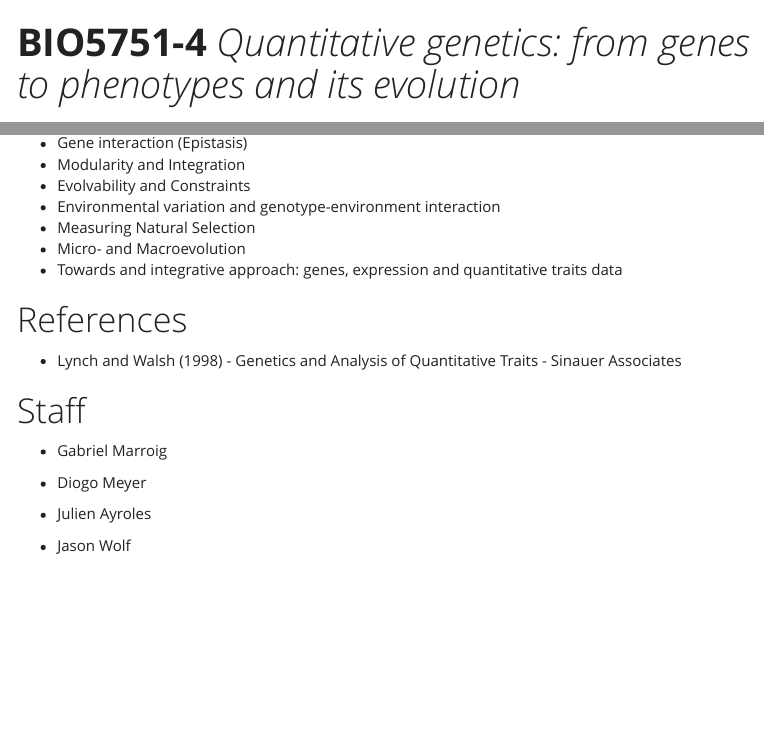
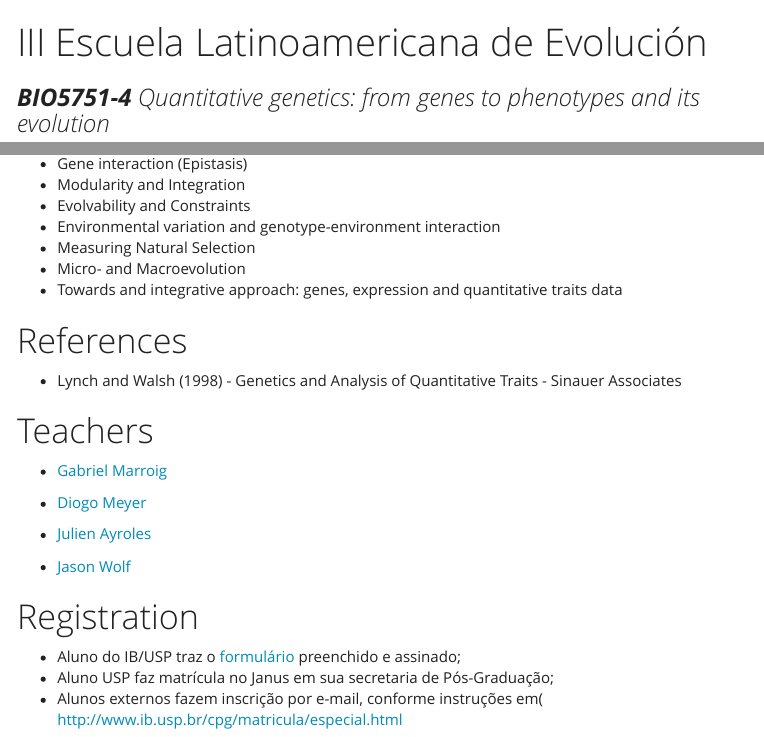
Before and after one commit to lem-usp/ModCurso, an R Markdown document (index.Rmd): the page in a window 1100 px wide, from its top, and a second part further down, joined at a grey line. The pictures show the output file index.html that the author committed with the source, opened offline; menus at the side of the page are left out.

Commit message:
matricula e titulo

```diff
--- a/index.Rmd
+++ b/index.Rmd
@@ -1,5 +1,6 @@
 ---
-title: "**BIO5751-4** *Quantitative genetics: from genes to phenotypes and its evolution*"
+title: "III Escuela Latinoamericana de Evolución"
+subtitle: "**BIO5751-4** *Quantitative genetics: from genes to phenotypes and its evolution*"
 output:
   html_document:
     number_sections: false
@@ -34,12 +35,18 @@ Most of the characters of economic, ecological and evolutionary interest are qua
 
 - Lynch and Walsh (1998) - Genetics and Analysis of Quantitative Traits - Sinauer Associates
 
-# Staff
+# Teachers
 
-- Gabriel Marroig
+- [Gabriel Marroig](http://www.ib.usp.br/depto-genetica-bio-evolutiva/corpo-docente/533-prof-dr-gabriel-henrique-marroig-zambonato.html)
 
-- Diogo Meyer
+- [Diogo Meyer](http://www.ib.usp.br/genevol/)
 
-- Julien Ayroles
+- [Julien Ayroles](http://www.ayroleslab.com/)
 
-- Jason Wolf
+- [Jason Wolf](http://www.evolutionarygenetics.org/)
+
+# Registration
+
+- Aluno do IB/USP traz o [formulário](files/Matricula_Aluno_Regular.rtf) preenchido e assinado;
+- Aluno USP faz matrícula no Janus em sua secretaria de Pós-Graduação;
+- Alunos externos fazem inscrição por e-mail, conforme instruções em( [http://www.ib.usp.br/cpg/matricula/especial.html](http://www.ib.usp.br/cpg/matricula/especial.html)
```
Also changed, not shown: index.html, 1 other file.
